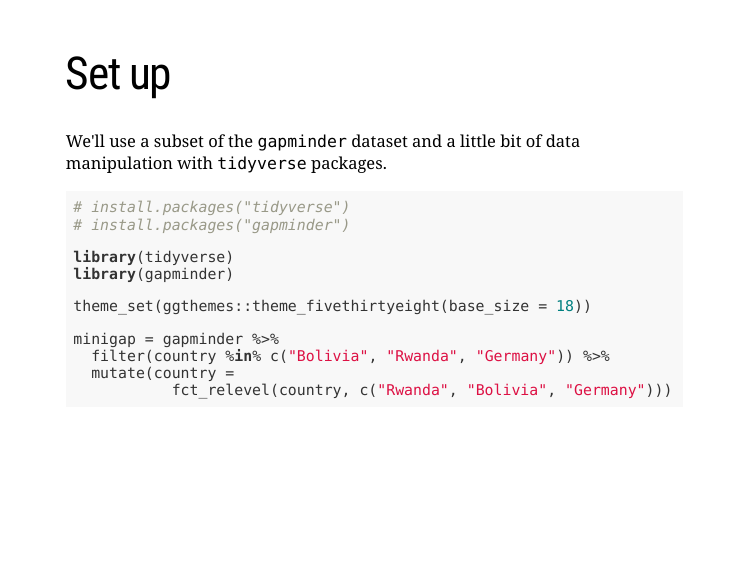
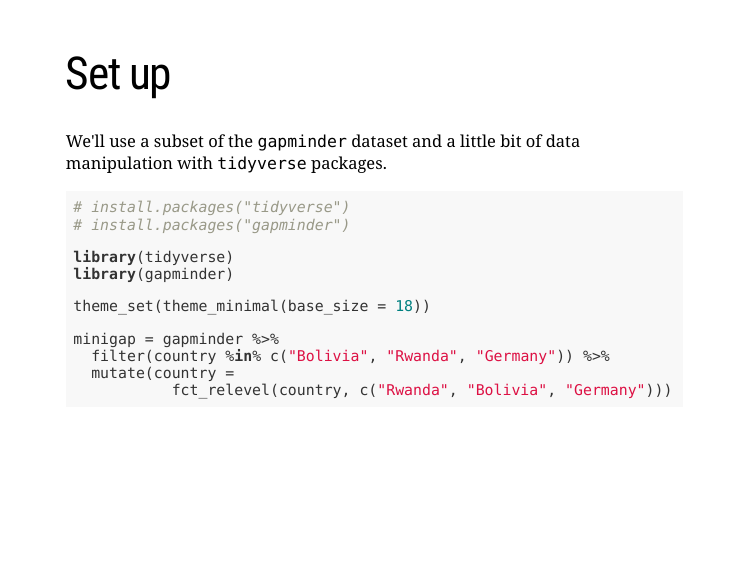
Before and after one commit to weiyangtham/incremental_slides, an R Markdown document (incremental_slides.Rmd): page 3 of 12. The pictures show the slides in the output file incremental_slides.html that the author committed with the source; the slides are laid out offline by our stand-in for remark.js, each with all of its steps uncovered, in fonts that may differ from those the slides ask for, and without slide numbers, shadows or browser add-ons.

Commit message:
change theme

```diff
--- a/incremental_slides.Rmd
+++ b/incremental_slides.Rmd
@@ -37,7 +37,7 @@ We'll use a subset of the `gapminder` dataset and a little bit of data manipulat
 library(tidyverse)
 library(gapminder)
 
-theme_set(ggthemes::theme_fivethirtyeight(base_size = 18))
+theme_set(theme_minimal(base_size = 18))
 
 minigap = gapminder %>%
   filter(country %in% c("Bolivia", "Rwanda", "Germany")) %>%
```
Also changed, not shown: incremental_slides.html, incremental_slides_files/figure-html/unnamed-chunk-10-1.png, incremental_slides_files/figure-html/unnamed-chunk-11-1.png, incremental_slides_files/figure-html/unnamed-chunk-2-1.png, incremental_slides_files/figure-html/unnamed-chunk-4-1.png, incremental_slides_files/figure-html/unnamed-chunk-8-1.png, incremental_slides_files/figure-html/unnamed-chunk-9-1.png.
